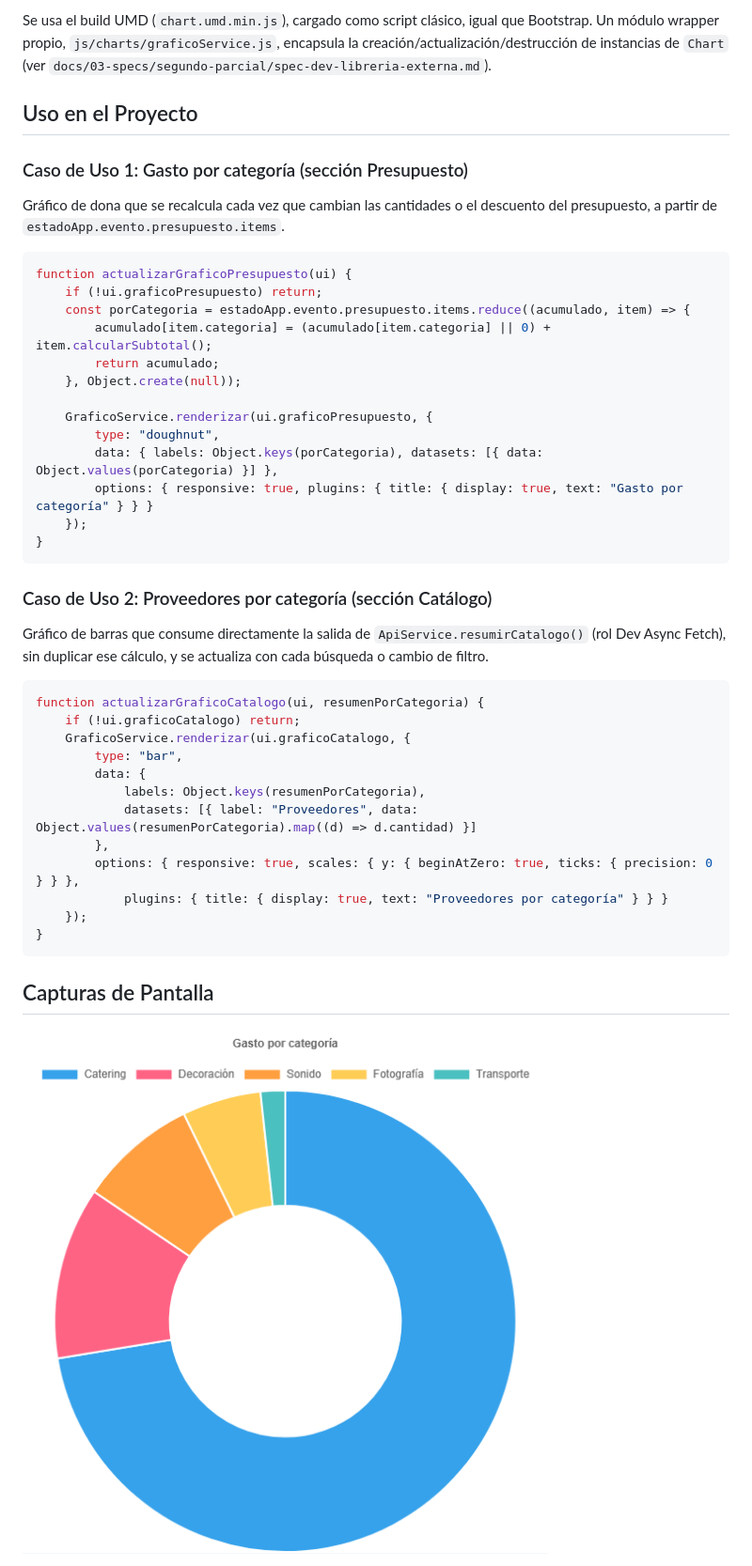
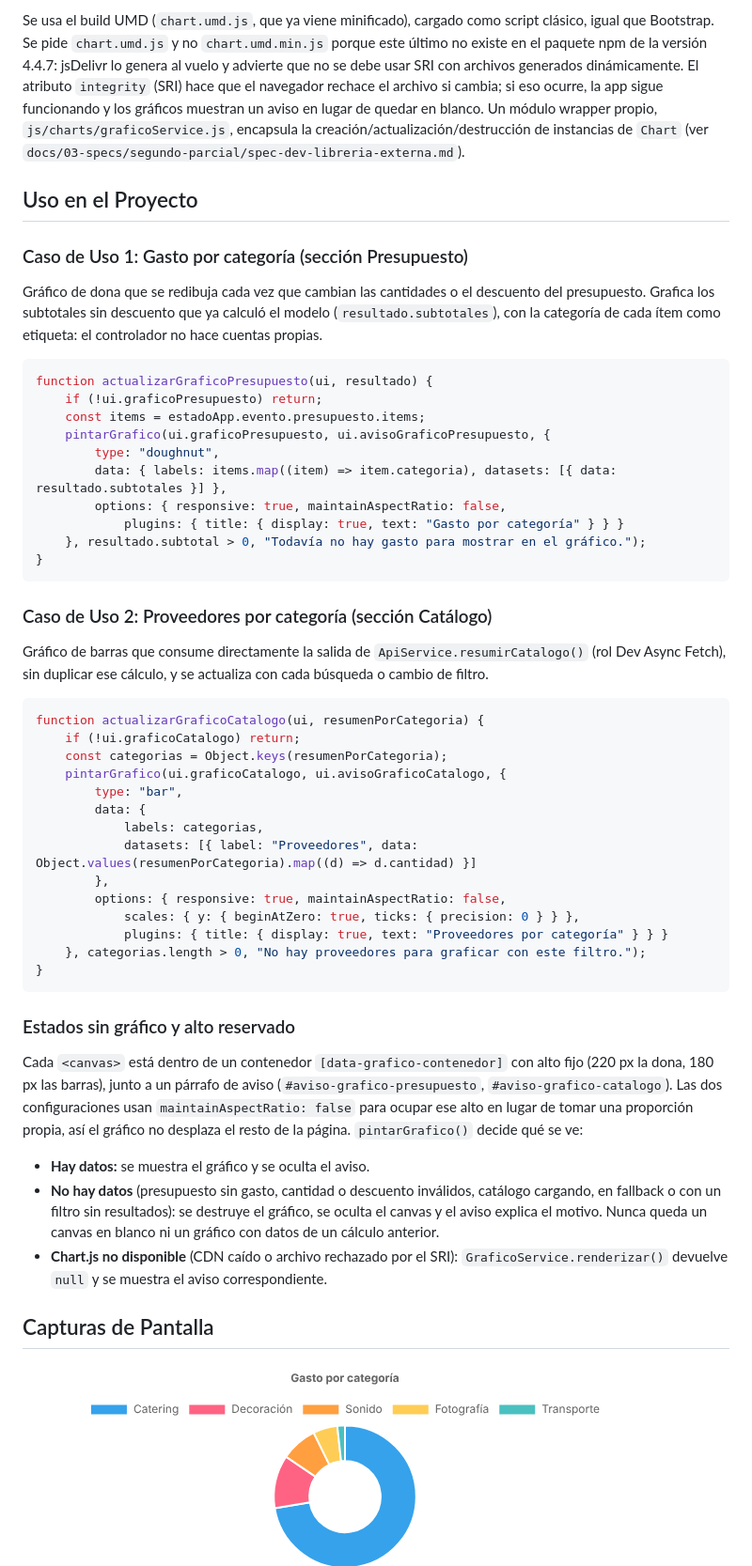
Before and after one commit to carolabenvenuto-uces/planit, a Markdown page: docs/06-librerias/libreria-doc.md, the part around one of its changes. Shown at 94% size. Drawn GitHub-style; pictures changed too: docs/06-librerias/screenshots/grafico-catalogo.png, docs/06-librerias/screenshots/grafico-presupuesto.png.

Commit message:
fix(libreria-externa): resuelve B1-B5 de la review de la PR #149

````diff
--- a/docs/06-librerias/libreria-doc.md
+++ b/docs/06-librerias/libreria-doc.md
@@ -16,24 +18,21 @@ El Presupuesto y el Catálogo ya calculan datos agregados (subtotales por catego
 ```
-Se usa el build UMD (`chart.umd.min.js`), cargado como script clásico, igual que Bootstrap. Un módulo wrapper propio, `js/charts/graficoService.js`, encapsula la creación/actualización/destrucción de instancias de `Chart` (ver `docs/03-specs/segundo-parcial/spec-dev-libreria-externa.md`).
+Se usa el build UMD (`chart.umd.js`, que ya viene minificado), cargado como script clásico, igual que Bootstrap. Se pide `chart.umd.js` y no `chart.umd.min.js` porque este último no existe en el paquete npm de la versión 4.4.7: jsDelivr lo genera al vuelo y advierte que no se debe usar SRI con archivos generados dinámicamente. El atributo `integrity` (SRI) hace que el navegador rechace el archivo si cambia; si eso ocurre, la app sigue funcionando y los gráficos muestran un aviso en lugar de quedar en blanco. Un módulo wrapper propio, `js/charts/graficoService.js`, encapsula la creación/actualización/destrucción de instancias de `Chart` (ver `docs/03-specs/segundo-parcial/spec-dev-libreria-externa.md`).
 
 ## Uso en el Proyecto
 
 ### Caso de Uso 1: Gasto por categoría (sección Presupuesto)
-Gráfico de dona que se recalcula cada vez que cambian las cantidades o el descuento del presupuesto, a partir de `estadoApp.evento.presupuesto.items`.
+Gráfico de dona que se redibuja cada vez que cambian las cantidades o el descuento del presupuesto. Grafica los subtotales sin descuento que ya calculó el modelo (`resultado.subtotales`), con la categoría de cada ítem como etiqueta: el controlador no hace cuentas propias.
 
 ```javascript
-function actualizarGraficoPresupuesto(ui) {
+function actualizarGraficoPresupuesto(ui, resultado) {
     if (!ui.graficoPresupuesto) return;
-    const porCategoria = estadoApp.evento.presupuesto.items.reduce((acumulado, item) => {
-        acumulado[item.categoria] = (acumulado[item.categoria] || 0) + item.calcularSubtotal();
-        return acumulado;
-    }, Object.create(null));
-
-    GraficoService.renderizar(ui.graficoPresupuesto, {
+    const items = estadoApp.evento.presupuesto.items;
+    pintarGrafico(ui.graficoPresupuesto, ui.avisoGraficoPresupuesto, {
         type: "doughnut",
-        data: { labels: Object.keys(porCategoria), datasets: [{ data: Object.values(porCategoria) }] },
-        options: { responsive: true, plugins: { title: { display: true, text: "Gasto por categoría" } } }
-    });
+        data: { labels: items.map((item) => item.categoria), datasets: [{ data: resultado.subtotales }] },
+        options: { responsive: true, maintainAspectRatio: false,
+            plugins: { title: { display: true, text: "Gasto por categoría" } } }
+    }, resultado.subtotal > 0, "Todavía no hay gasto para mostrar en el gráfico.");
 }
 ```
 
@@ -43,17 +42,26 @@ Gráfico de barras que consume directamente la salida de `ApiService.resumirCata
 ```javascript
 function actualizarGraficoCatalogo(ui, resumenPorCategoria) {
     if (!ui.graficoCatalogo) return;
-    GraficoService.renderizar(ui.graficoCatalogo, {
+    const categorias = Object.keys(resumenPorCategoria);
+    pintarGrafico(ui.graficoCatalogo, ui.avisoGraficoCatalogo, {
         type: "bar",
         data: {
-            labels: Object.keys(resumenPorCategoria),
+            labels: categorias,
             datasets: [{ label: "Proveedores", data: Object.values(resumenPorCategoria).map((d) => d.cantidad) }]
         },
-        options: { responsive: true, scales: { y: { beginAtZero: true, ticks: { precision: 0 } } },
+        options: { responsive: true, maintainAspectRatio: false,
+            scales: { y: { beginAtZero: true, ticks: { precision: 0 } } },
             plugins: { title: { display: true, text: "Proveedores por categoría" } } }
-    });
+    }, categorias.length > 0, "No hay proveedores para graficar con este filtro.");
 }
 ```
+
+### Estados sin gráfico y alto reservado
+Cada `<canvas>` está dentro de un contenedor `[data-grafico-contenedor]` con alto fijo (220 px la dona, 180 px las barras), junto a un párrafo de aviso (`#aviso-grafico-presupuesto`, `#aviso-grafico-catalogo`). Las dos configuraciones usan `maintainAspectRatio: false` para ocupar ese alto en lugar de tomar una proporción propia, así el gráfico no desplaza el resto de la página. `pintarGrafico()` decide qué se ve:
+
+- **Hay datos:** se muestra el gráfico y se oculta el aviso.
+- **No hay datos** (presupuesto sin gasto, cantidad o descuento inválidos, catálogo cargando, en fallback o con un filtro sin resultados): se destruye el gráfico, se oculta el canvas y el aviso explica el motivo. Nunca queda un canvas en blanco ni un gráfico con datos de un cálculo anterior.
+- **Chart.js no disponible** (CDN caído o archivo rechazado por el SRI): `GraficoService.renderizar()` devuelve `null` y se muestra el aviso correspondiente.
 
 ## Capturas de Pantalla
 ![Gasto por categoría](./screenshots/grafico-presupuesto.png)
````
Also changed, not shown: other parts of docs/06-librerias/libreria-doc.md (+3 -1 lines), 4 other files.
